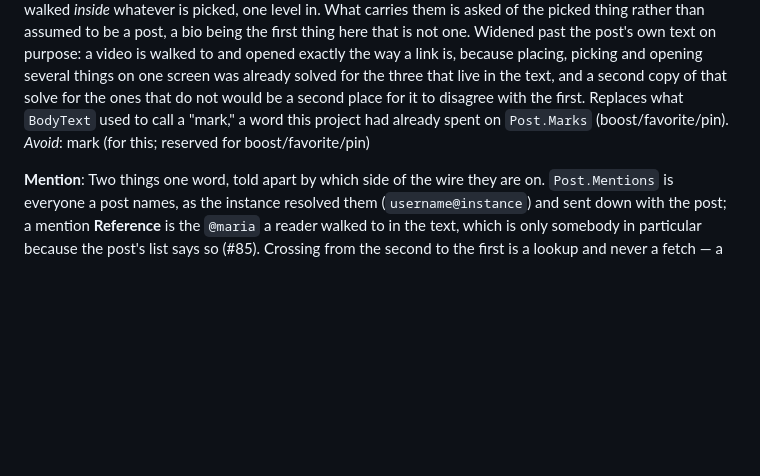
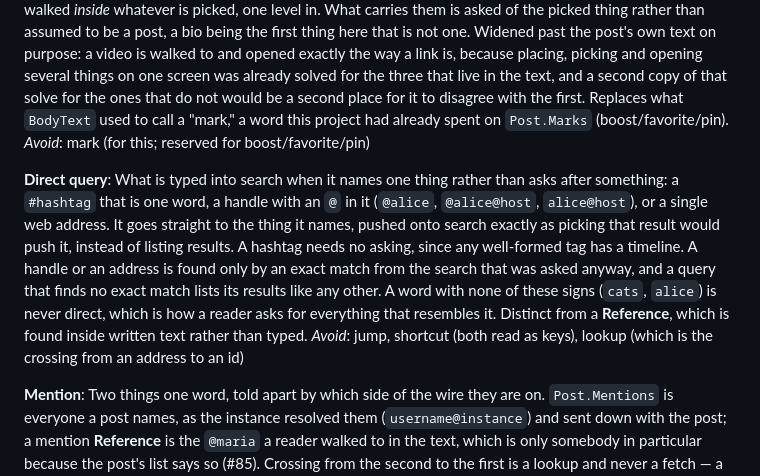
Before and after one commit to jrmitch120/wooly, a Markdown page: CONTEXT.md, the part around the change. GitHub-like rendering; blank space fills up the shorter version.

Commit message:
Name the direct query: search that goes straight to what it names
Co-Authored-By: Claude Opus 5.5 <noreply@anthropic.com>

```diff
--- a/CONTEXT.md
+++ b/CONTEXT.md
@@ -490,6 +490,16 @@ copy of that solve for the ones that do not would be a second place for it to di
 `BodyText` used to call a "mark," a word this project had already spent on `Post.Marks` (boost/favorite/pin).
 _Avoid_: mark (for this; reserved for boost/favorite/pin)
 
+**Direct query**:
+What is typed into search when it names one thing rather than asks after something: a `#hashtag` that is one word,
+a handle with an `@` in it (`@alice`, `@alice@host`, `alice@host`), or a single web address. It goes straight to the
+thing it names, pushed onto search exactly as picking that result would push it, instead of listing results. A
+hashtag needs no asking, since any well-formed tag has a timeline. A handle or an address is found only by an exact
+match from the search that was asked anyway, and a query that finds no exact match lists its results like any other.
+A word with none of these signs (`cats`, `alice`) is never direct, which is how a reader asks for everything that
+resembles it. Distinct from a **Reference**, which is found inside written text rather than typed.
+_Avoid_: jump, shortcut (both read as keys), lookup (which is the crossing from an address to an id)
+
 **Mention**:
 Two things one word, told apart by which side of the wire they are on. `Post.Mentions` is everyone a post names, as
 the instance resolved them (`username@instance`) and sent down with the post; a mention **Reference** is the `@maria`
```
